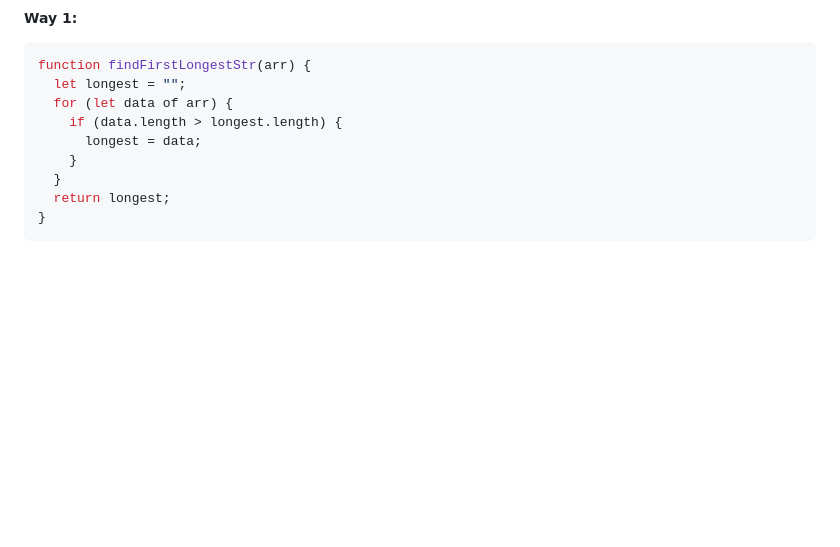
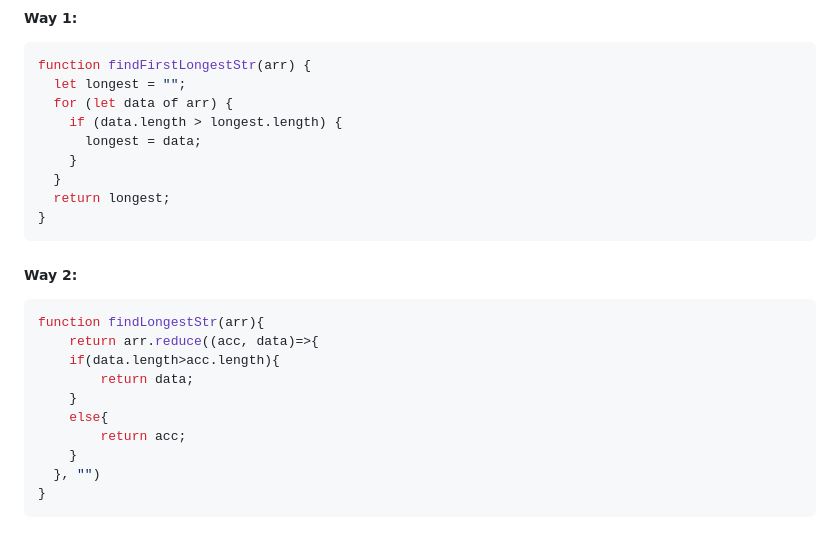
Before and after one commit to bittu1040/JavaScript-Coding-and-Notes, a Markdown page: Coding_question_and_solution.md, the part around the change. Drawn GitHub-style; blank space fills up the shorter version.

````diff
--- a/Coding_question_and_solution.md
+++ b/Coding_question_and_solution.md
@@ -373,3 +373,16 @@ function findFirstLongestStr(arr) {
   return longest;
 }
 ```
+##### Way 2:
+```javascript
+function findLongestStr(arr){
+	return arr.reduce((acc, data)=>{
+  	if(data.length>acc.length){
+    	return data;
+    }
+    else{
+    	return acc;
+    }
+  }, "")
+}
+```
````
